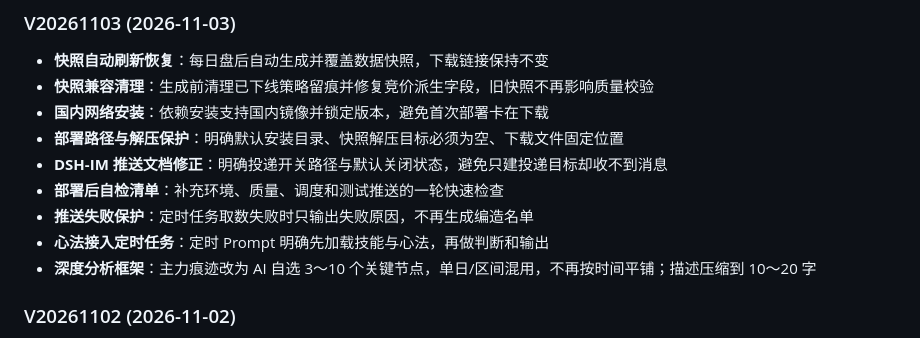
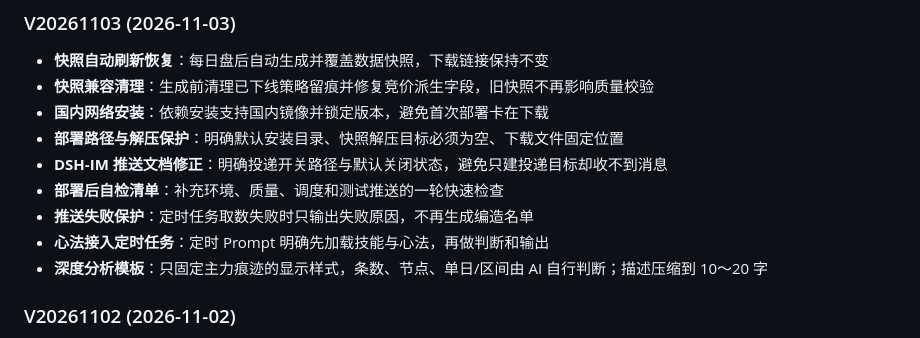
Before and after one commit to 68110923/xunlongjue-doc, a Markdown page: README.md, the part around the change. GitHub-like rendering.

Commit message:
auto sync: xunlongjue-pro@71db7e6

```diff
--- a/README.md
+++ b/README.md
@@ -156,7 +156,7 @@ xlp 核心层（写表）──┤
 - **部署后自检清单**：补充环境、质量、调度和测试推送的一轮快速检查
 - **推送失败保护**：定时任务取数失败时只输出失败原因，不再生成编造名单
 - **心法接入定时任务**：定时 Prompt 明确先加载技能与心法，再做判断和输出
-- **深度分析框架**：主力痕迹改为 AI 自选 3～10 个关键节点，单日/区间混用，不再按时间平铺；描述压缩到 10～20 字
+- **深度分析模板**：只固定主力痕迹的显示样式，条数、节点、单日/区间由 AI 自行判断；描述压缩到 10～20 字
 
 ### V20261102 (2026-11-02)
 - **回测 7 日最佳口径修正**：买入价取推送日（竞价日）开盘价，窗口改为买入日之后 7 个交易日内的最高价；买入当天不能卖、不计入；不足 7 个取已有
```
